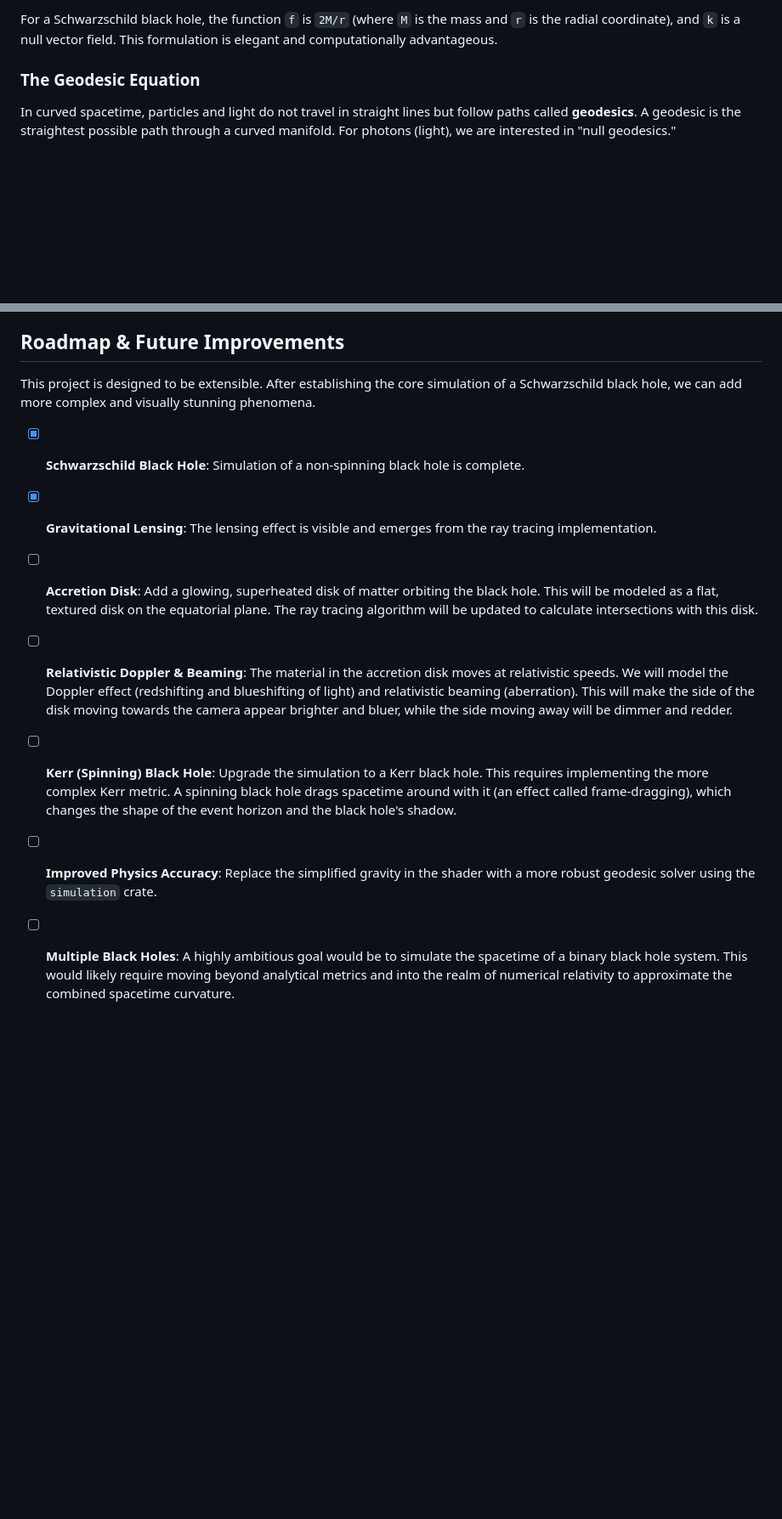
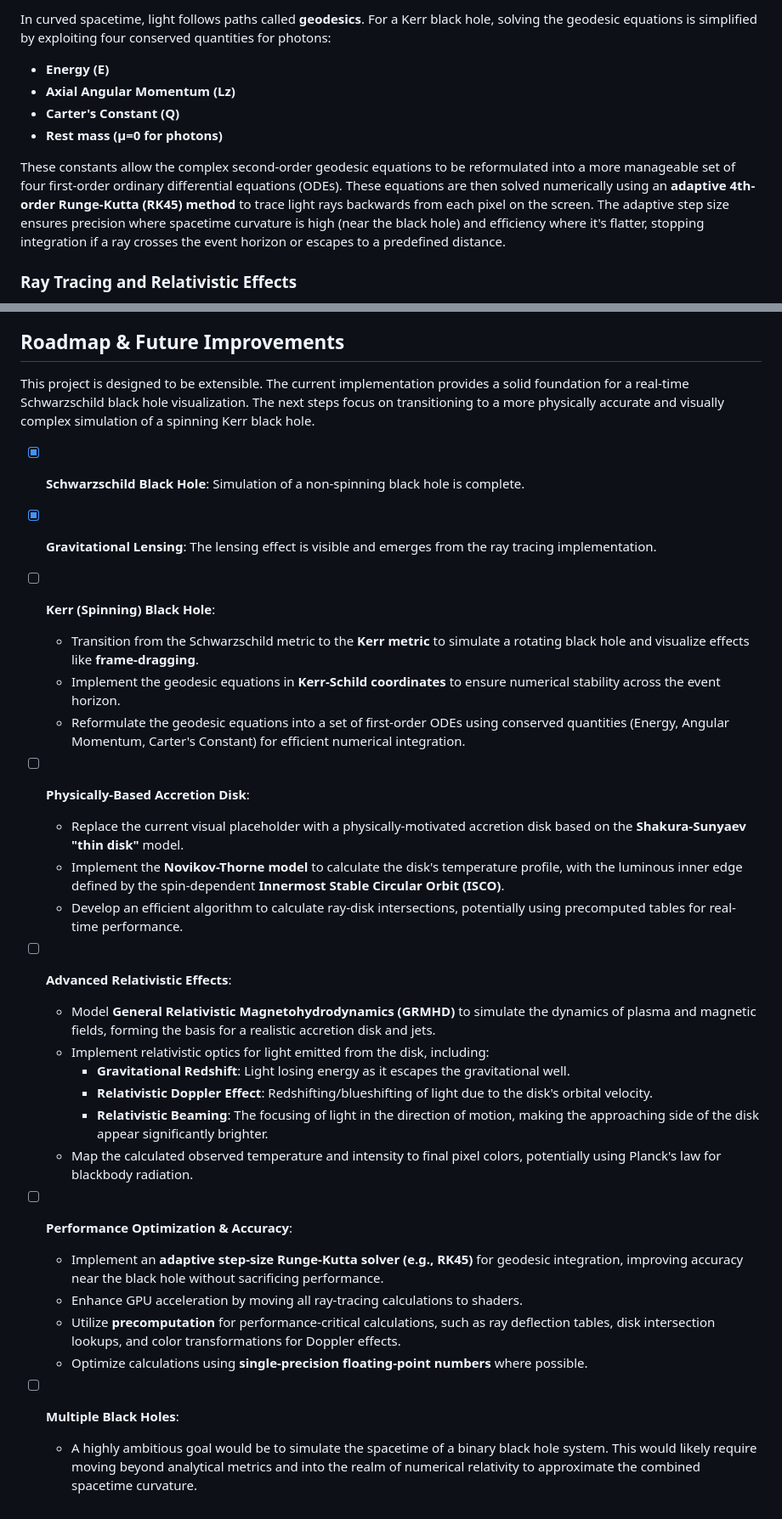
Before and after one commit to james-ralph8555/black-hole-laboratory, a Markdown page: README.md, 2 parts joined by grey strips. Shown at 85% size. Rendered like a GitHub page; blank space fills up the shorter version.

Commit message:
docs: Update README for advanced Kerr black hole simulation
Co-authored-by: aider (gemini/gemini-2.5-pro) <aider@aider.chat>

```diff
--- a/README.md
+++ b/README.md
@@ -119,7 +116,11 @@
 
-For a Schwarzschild black hole, the function `f` is `2M/r` (where `M` is the mass and `r` is the radial coordinate), and `k` is a null vector field. This formulation is elegant and computationally advantageous.
+In curved spacetime, light follows paths called **geodesics**. For a Kerr black hole, solving the geodesic equations is simplified by exploiting four conserved quantities for photons:
+- **Energy (E)**
+- **Axial Angular Momentum (Lz)**
+- **Carter's Constant (Q)**
+- **Rest mass (μ=0 for photons)**
 
-### The Geodesic Equation
+These constants allow the complex second-order geodesic equations to be reformulated into a more manageable set of four first-order ordinary differential equations (ODEs). These equations are then solved numerically using an **adaptive 4th-order Runge-Kutta (RK45) method** to trace light rays backwards from each pixel on the screen. The adaptive step size ensures precision where spacetime curvature is high (near the black hole) and efficiency where it's flatter, stopping integration if a ray crosses the event horizon or escapes to a predefined distance.
 
-In curved spacetime, particles and light do not travel in straight lines but follow paths called **geodesics**. A geodesic is the straightest possible path through a curved manifold. For photons (light), we are interested in "null geodesics."
+### Ray Tracing and Relativistic Effects
 
@@ -191,12 +187,33 @@ The project is structured as a Rust workspace to maintain a clean separation of
 
 ## Roadmap & Future Improvements
 
-This project is designed to be extensible. After establishing the core simulation of a Schwarzschild black hole, we can add more complex and visually stunning phenomena.
+This project is designed to be extensible. The current implementation provides a solid foundation for a real-time Schwarzschild black hole visualization. The next steps focus on transitioning to a more physically accurate and visually complex simulation of a spinning Kerr black hole.
 
 - [x] **Schwarzschild Black Hole**: Simulation of a non-spinning black hole is complete.
 - [x] **Gravitational Lensing**: The lensing effect is visible and emerges from the ray tracing implementation.
-- [ ] **Accretion Disk**: Add a glowing, superheated disk of matter orbiting the black hole. This will be modeled as a flat, textured disk on the equatorial plane. The ray tracing algorithm will be updated to calculate intersections with this disk.
-- [ ] **Relativistic Doppler & Beaming**: The material in the accretion disk moves at relativistic speeds. We will model the Doppler effect (redshifting and blueshifting of light) and relativistic beaming (aberration). This will make the side of the disk moving towards the camera appear brighter and bluer, while the side moving away will be dimmer and redder.
-- [ ] **Kerr (Spinning) Black Hole**: Upgrade the simulation to a Kerr black hole. This requires implementing the more complex Kerr metric. A spinning black hole drags spacetime around with it (an effect called frame-dragging), which changes the shape of the event horizon and the black hole's shadow.
-- [ ] **Improved Physics Accuracy**: Replace the simplified gravity in the shader with a more robust geodesic solver using the `simulation` crate.
-- [ ] **Multiple Black Holes**: A highly ambitious goal would be to simulate the spacetime of a binary black hole system. This would likely require moving beyond analytical metrics and into the realm of numerical relativity to approximate the combined spacetime curvature.
+- [ ] **Kerr (Spinning) Black Hole**:
+    - Transition from the Schwarzschild metric to the **Kerr metric** to simulate a rotating black hole and visualize effects like **frame-dragging**.
+    - Implement the geodesic equations in **Kerr-Schild coordinates** to ensure numerical stability across the event horizon.
+    - Reformulate the geodesic equations into a set of first-order ODEs using conserved quantities (Energy, Angular Momentum, Carter's Constant) for efficient numerical integration.
+
+- [ ] **Physically-Based Accretion Disk**:
+    - Replace the current visual placeholder with a physically-motivated accretion disk based on the **Shakura-Sunyaev "thin disk"** model.
+    - Implement the **Novikov-Thorne model** to calculate the disk's temperature profile, with the luminous inner edge defined by the spin-dependent **Innermost Stable Circular Orbit (ISCO)**.
+    - Develop an efficient algorithm to calculate ray-disk intersections, potentially using precomputed tables for real-time performance.
+
+- [ ] **Advanced Relativistic Effects**:
+    - Model **General Relativistic Magnetohydrodynamics (GRMHD)** to simulate the dynamics of plasma and magnetic fields, forming the basis for a realistic accretion disk and jets.
+    - Implement relativistic optics for light emitted from the disk, including:
+        - **Gravitational Redshift**: Light losing energy as it escapes the gravitational well.
+        - **Relativistic Doppler Effect**: Redshifting/blueshifting of light due to the disk's orbital velocity.
+        - **Relativistic Beaming**: The focusing of light in the direction of motion, making the approaching side of the disk appear significantly brighter.
+    - Map the calculated observed temperature and intensity to final pixel colors, potentially using Planck's law for blackbody radiation.
+
+- [ ] **Performance Optimization & Accuracy**:
+    - Implement an **adaptive step-size Runge-Kutta solver (e.g., RK45)** for geodesic integration, improving accuracy near the black hole without sacrificing performance.
+    - Enhance GPU acceleration by moving all ray-tracing calculations to shaders.
+    - Utilize **precomputation** for performance-critical calculations, such as ray deflection tables, disk intersection lookups, and color transformations for Doppler effects.
+    - Optimize calculations using **single-precision floating-point numbers** where possible.
+
+- [ ] **Multiple Black Holes**:
+    - A highly ambitious goal would be to simulate the spacetime of a binary black hole system. This would likely require moving beyond analytical metrics and into the realm of numerical relativity to approximate the combined spacetime curvature.
```
Also changed, not shown: other parts of README.md (+16 -24 lines).
